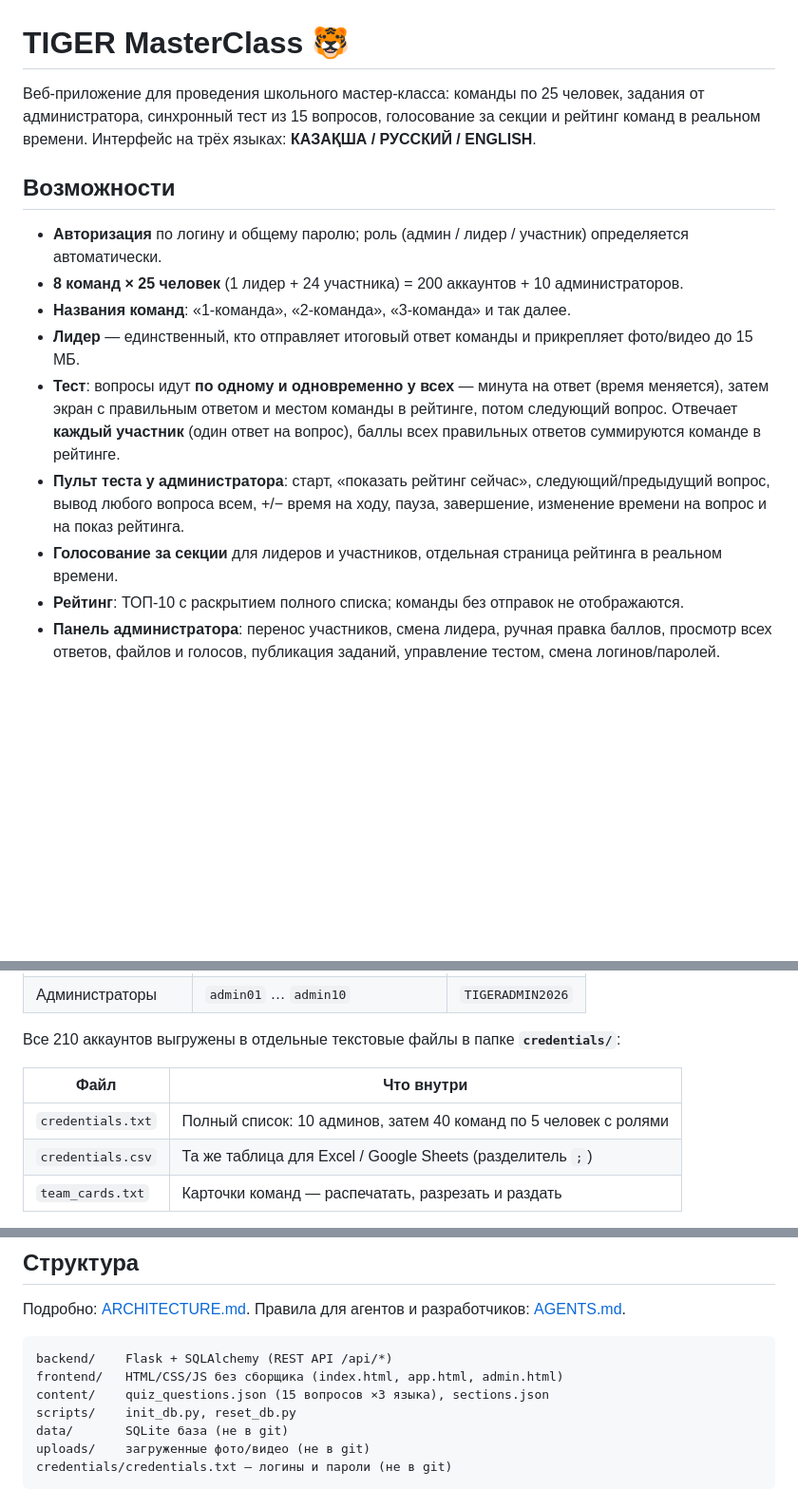
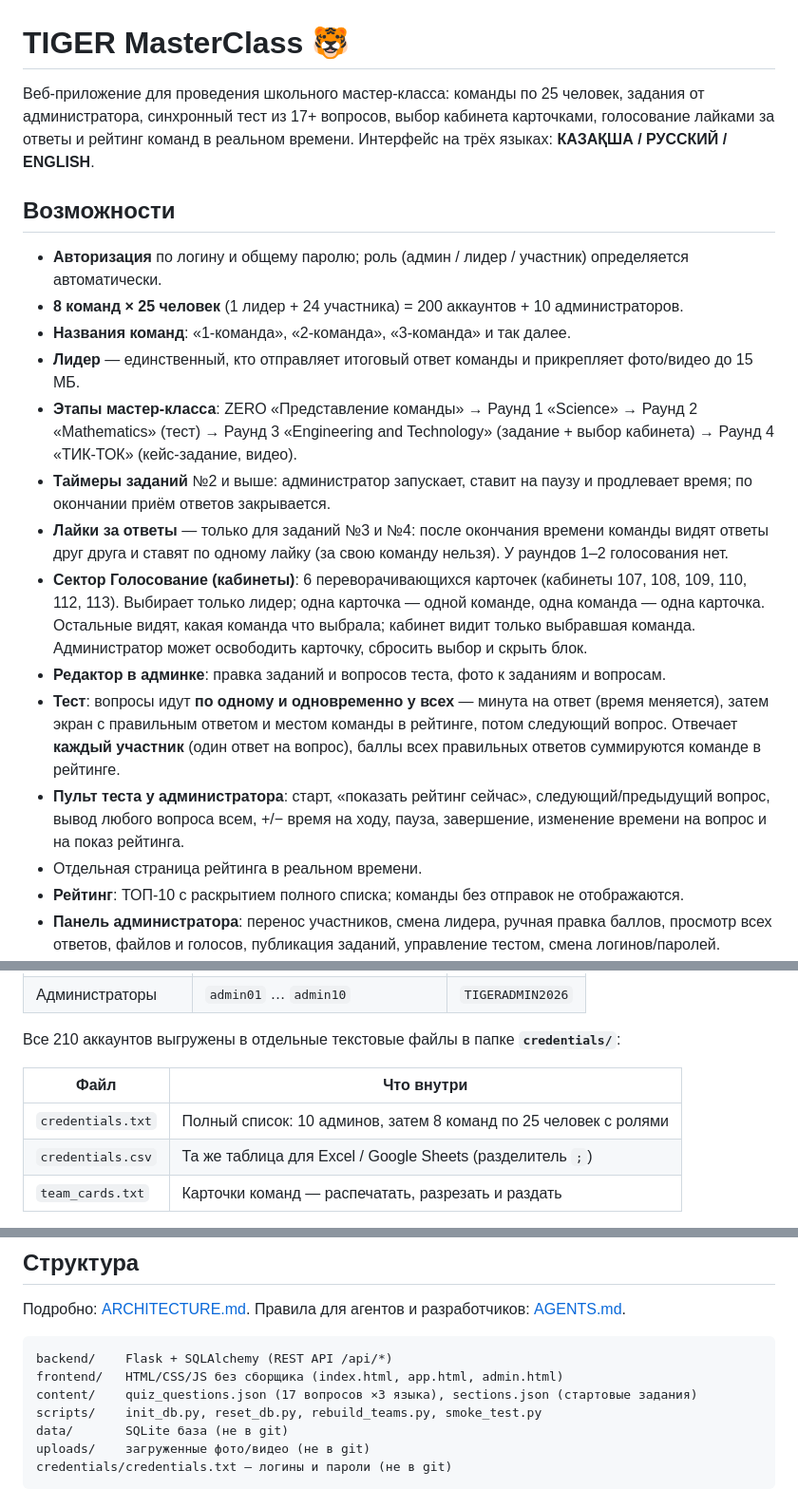
Before and after one commit to Zholbarys-k/tiger-masterclass, a Markdown page: README.md, 3 parts joined by grey strips. Shown at 95% size. GitHub-like rendering; blank space fills up the shorter version.

Commit message:
Update README: stages, round likes, room cards, 25-person teams

````diff
--- a/README.md
+++ b/README.md
@@ -1,7 +1,7 @@
 # TIGER MasterClass 🐯
 
 Веб-приложение для проведения школьного мастер-класса: команды по 25 человек,
-задания от администратора, синхронный тест из 15 вопросов, голосование за секции
+задания от администратора, синхронный тест из 17+ вопросов, выбор кабинета карточками, голосование лайками за ответы
 и рейтинг команд в реальном времени. Интерфейс на трёх языках: **КАЗАҚША / РУССКИЙ / ENGLISH**.
 
 ## Возможности
@@ -10,9 +10,14 @@
 - **8 команд × 25 человек** (1 лидер + 24 участника) = 200 аккаунтов + 10 администраторов.
 - **Названия команд**: «1-команда», «2-команда», «3-команда» и так далее.
 - **Лидер** — единственный, кто отправляет итоговый ответ команды и прикрепляет фото/видео до 15 МБ.
+- **Этапы мастер-класса**: ZERO «Представление команды» → Раунд 1 «Science» → Раунд 2 «Mathematics» (тест) → Раунд 3 «Engineering and Technology» (задание + выбор кабинета) → Раунд 4 «ТИК-ТОК» (кейс-задание, видео).
+- **Таймеры заданий** №2 и выше: администратор запускает, ставит на паузу и продлевает время; по окончании приём ответов закрывается.
+- **Лайки за ответы** — только для заданий №3 и №4: после окончания времени команды видят ответы друг друга и ставят по одному лайку (за свою команду нельзя). У раундов 1–2 голосования нет.
+- **Сектор Голосование (кабинеты)**: 6 переворачивающихся карточек (кабинеты 107, 108, 109, 110, 112, 113). Выбирает только лидер; одна карточка — одной команде, одна команда — одна карточка. Остальные видят, какая команда что выбрала; кабинет видит только выбравшая команда. Администратор может освободить карточку, сбросить выбор и скрыть блок.
+- **Редактор в админке**: правка заданий и вопросов теста, фото к заданиям и вопросам.
 - **Тест**: вопросы идут **по одному и одновременно у всех** — минута на ответ (время меняется), затем экран с правильным ответом и местом команды в рейтинге, потом следующий вопрос. Отвечает **каждый участник** (один ответ на вопрос), баллы всех правильных ответов суммируются команде в рейтинге.
 - **Пульт теста у администратора**: старт, «показать рейтинг сейчас», следующий/предыдущий вопрос, вывод любого вопроса всем, +/− время на ходу, пауза, завершение, изменение времени на вопрос и на показ рейтинга.
-- **Голосование за секции** для лидеров и участников, отдельная страница рейтинга в реальном времени.
+- Отдельная страница рейтинга в реальном времени.
 - **Рейтинг**: ТОП-10 с раскрытием полного списка; команды без отправок не отображаются.
 - **Панель администратора**: перенос участников, смена лидера, ручная правка баллов, просмотр всех ответов, файлов и голосов, публикация заданий, управление тестом, смена логинов/паролей.
 - **Mobile-first** адаптивность: крупные кнопки, нижняя навигация на телефоне, боковое меню на ПК.
@@ -49,7 +54,7 @@ python run.py
 
 | Файл | Что внутри |
 |------|------------|
-| `credentials.txt` | Полный список: 10 админов, затем 40 команд по 5 человек с ролями |
+| `credentials.txt` | Полный список: 10 админов, затем 8 команд по 25 человек с ролями |
 | `credentials.csv` | Та же таблица для Excel / Google Sheets (разделитель `;`) |
 | `team_cards.txt` | Карточки команд — распечатать, разрезать и раздать |
 
@@ -89,8 +94,8 @@ python scripts/export_credentials.py
 ```
 backend/    Flask + SQLAlchemy (REST API /api/*)
 frontend/   HTML/CSS/JS без сборщика (index.html, app.html, admin.html)
-content/    quiz_questions.json (15 вопросов ×3 языка), sections.json
-scripts/    init_db.py, reset_db.py
+content/    quiz_questions.json (17 вопросов ×3 языка), sections.json (стартовые задания)
+scripts/    init_db.py, reset_db.py, rebuild_teams.py, smoke_test.py
 data/       SQLite база (не в git)
 uploads/    загруженные фото/видео (не в git)
 credentials/credentials.txt — логины и пароли (не в git)
````
